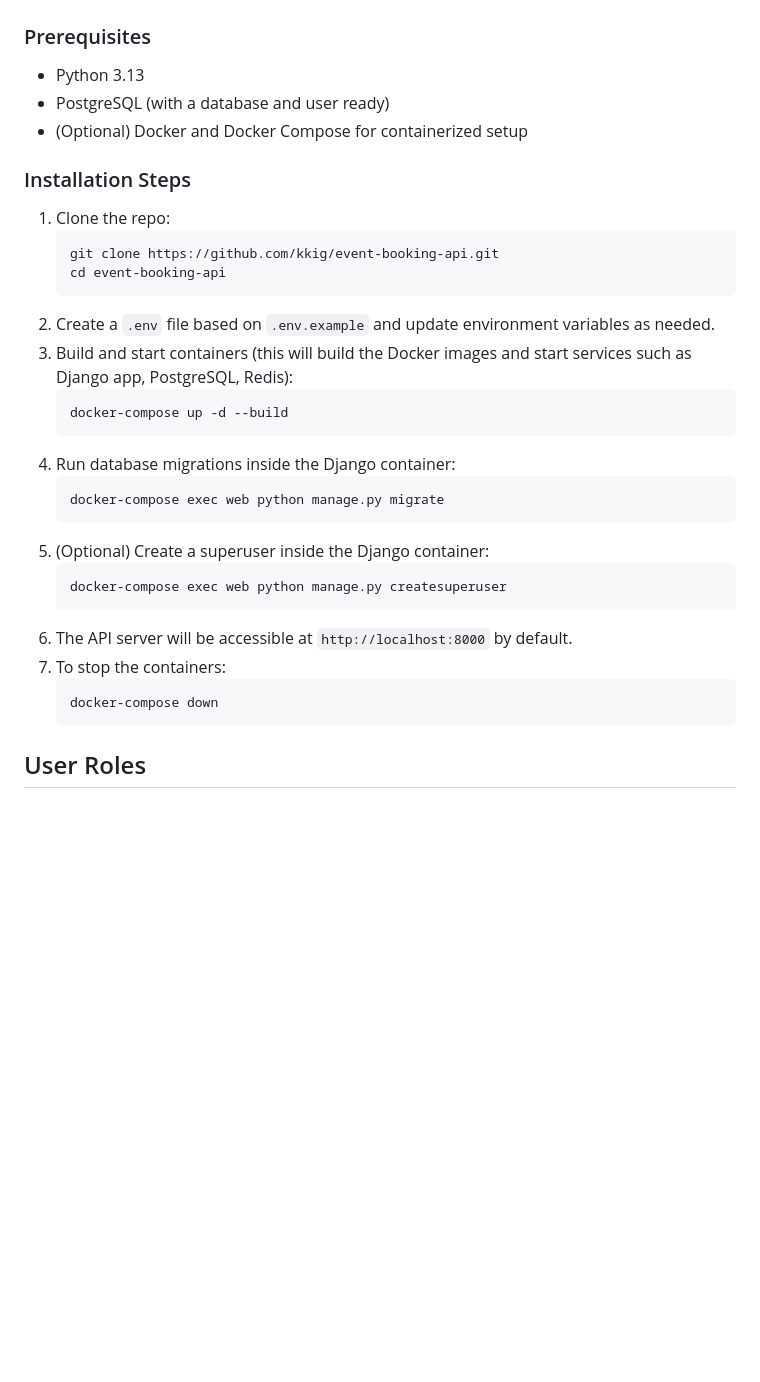
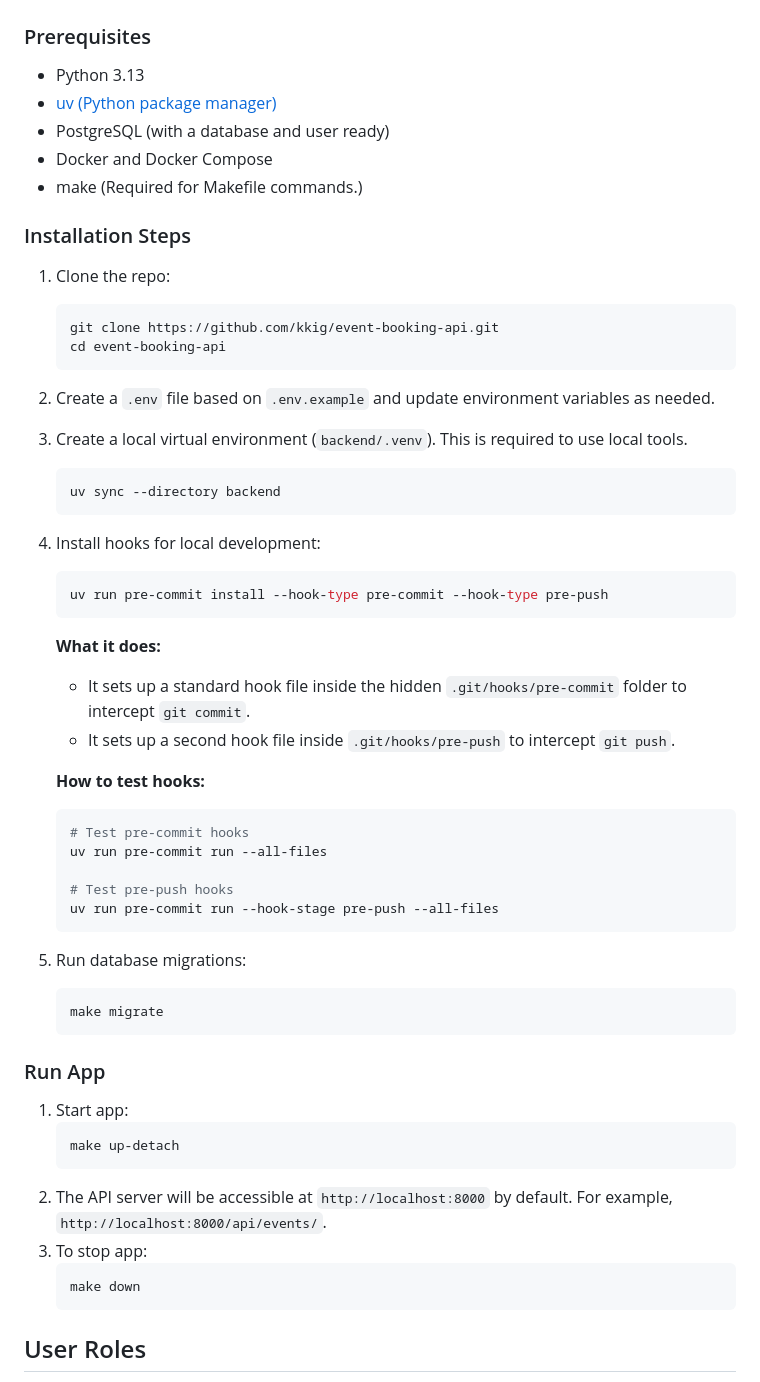
Before and after one commit to kkig/event-booking-api, a Markdown page: README.md, the part around one of its changes. Drawn GitHub-style; blank space fills up the shorter version.

Commit message:
doc: update setup section

````diff
--- a/README.md
+++ b/README.md
@@ -48,8 +48,10 @@ Designed for multi-ticket bookings, capacity management, and robust concurrency
 ### Prerequisites
 
 - Python 3.13
+- [uv (Python package manager)](https://docs.astral.sh/uv/getting-started/installation/)
 - PostgreSQL (with a database and user ready)
-- (Optional) Docker and Docker Compose for containerized setup
+- Docker and Docker Compose
+- make (Required for Makefile commands.)
 
 ### Installation Steps
 
@@ -59,22 +61,40 @@ Designed for multi-ticket bookings, capacity management, and robust concurrency
    cd event-booking-api
    ```
 2. Create a `.env` file based on `.env.example` and update environment variables as needed.
-3. Build and start containers (this will build the Docker images and start services such as Django app, PostgreSQL, Redis):
+3. Create a local virtual environment (`backend/.venv`). This is required to use local tools.
    ```bash
-   docker-compose up -d --build
+   uv sync --directory backend
    ```
-4. Run database migrations inside the Django container:
+4. Install hooks for local development:
    ```bash
-   docker-compose exec web python manage.py migrate
+   uv run pre-commit install --hook-type pre-commit --hook-type pre-push
    ```
-5. (Optional) Create a superuser inside the Django container:
+   **What it does:**
+   - It sets up a standard hook file inside the hidden `.git/hooks/pre-commit` folder to intercept `git commit`.
+   - It sets up a second hook file inside `.git/hooks/pre-push` to intercept `git push`.
+
+   **How to test hooks:**
    ```bash
-   docker-compose exec web python manage.py createsuperuser
+   # Test pre-commit hooks
+   uv run pre-commit run --all-files
+
+   # Test pre-push hooks
+   uv run pre-commit run --hook-stage pre-push --all-files
    ```
-6. The API server will be accessible at `http://localhost:8000` by default.
-7. To stop the containers:
+5. Run database migrations:
    ```bash
-   docker-compose down
+   make migrate
+   ```
+
+### Run App
+1. Start app:
+   ```bash
+   make up-detach
+   ```
+2. The API server will be accessible at `http://localhost:8000` by default. For example, `http://localhost:8000/api/events/`.
+3. To stop app:
+   ```bash
+   make down
    ```
 
 ## User Roles
````
Also changed, not shown: other parts of README.md (+1 -25 lines).
